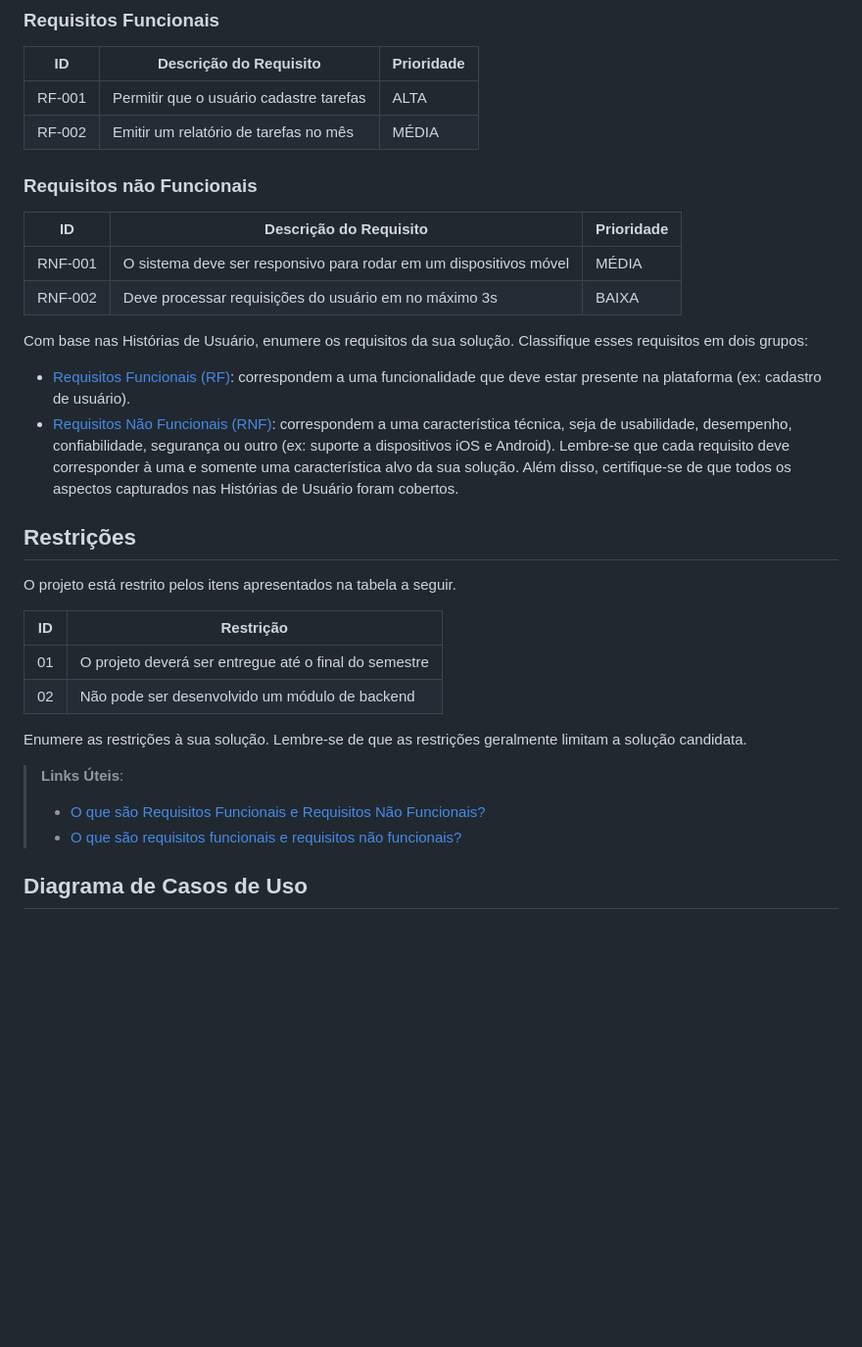
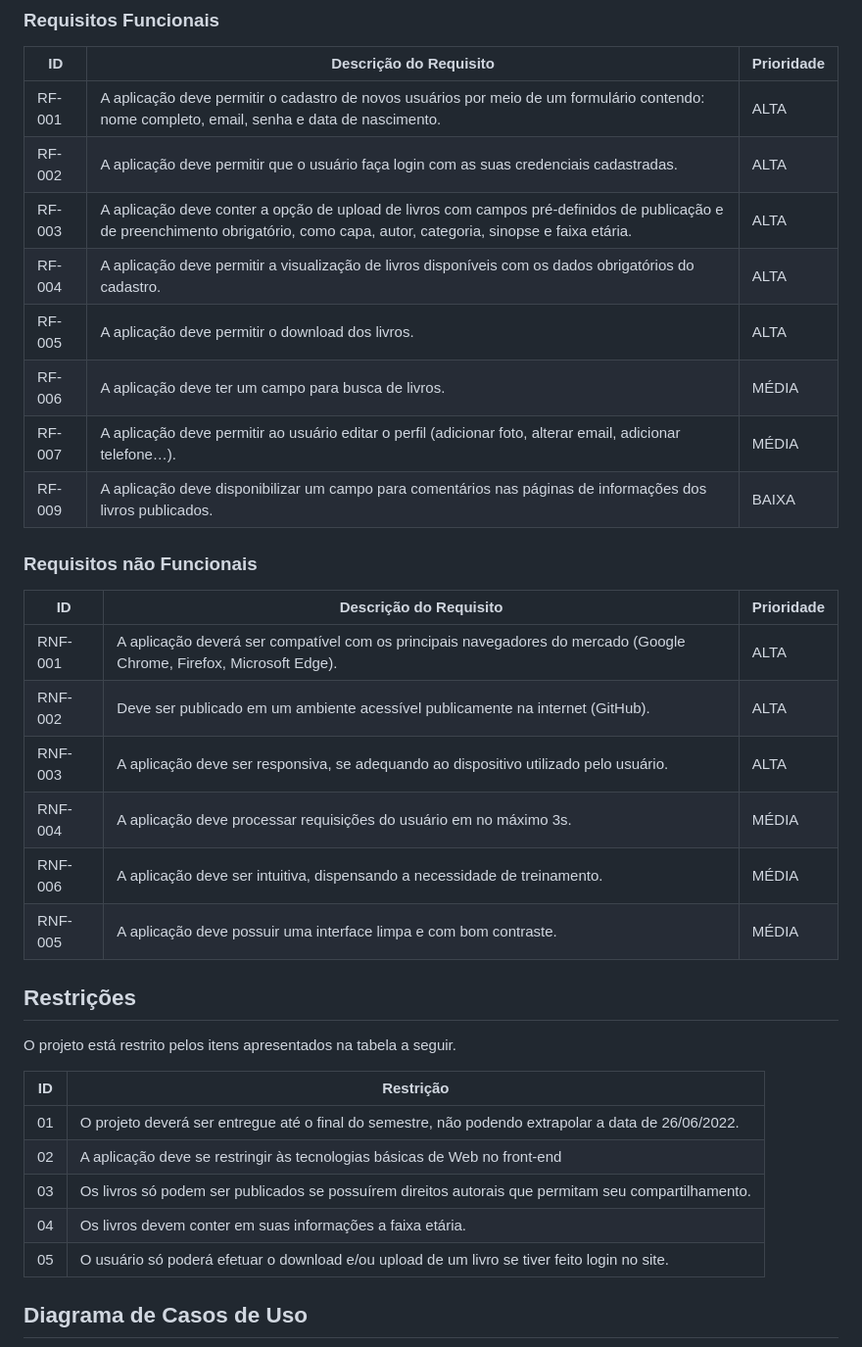
Before and after one commit to ICEI-PUC-Minas-PMV-ADS/pmv-ads-2022-1-e2-proj-int-t1-radar-literario, a Markdown page: docs/02-Especificação do Projeto.md, the part around the change printed below. Shown: that part at 98% size. Rendered like a GitHub page; blank space fills up the shorter version.

```diff
--- a/docs/02-Especificação do Projeto.md
+++ b/docs/02-Especificação do Projeto.md
@@ -48,30 +75,26 @@ As tabelas que se seguem apresentam os requisitos funcionais e não funcionais q
 
 |ID    | Descrição do Requisito  | Prioridade |
 |------|-----------------------------------------|----|
-|RF-001| Permitir que o usuário cadastre tarefas | ALTA |
-|RF-002| Emitir um relatório de tarefas no mês   | MÉDIA |
+|RF-001| A aplicação deve permitir o cadastro de novos usuários por meio de um formulário contendo: nome completo, email,   senha e data de nascimento.       | ALTA |
+|RF-002| A aplicação deve permitir que o usuário faça login com as suas credenciais cadastradas.   | ALTA |
+|RF-003| A aplicação deve conter a opção de upload de livros com campos pré-definidos de publicação e de preenchimento obrigatório, como capa, autor, categoria, sinopse e faixa etária.  | ALTA |
+|RF-004| A aplicação deve permitir a visualização de livros disponíveis com os dados obrigatórios do cadastro.   | ALTA |
+|RF-005| A aplicação deve permitir o download dos livros.   | ALTA |
+|RF-006| A aplicação deve ter um campo para busca de livros.   | MÉDIA |
+|RF-007| A aplicação deve permitir ao usuário editar o perfil (adicionar foto, alterar email, adicionar telefone…).   | MÉDIA |RF_008| A aplicação deve permitir ao usuário avaliar os livros que estão publicados.   | BAIXA |
+|RF-009| A aplicação deve disponibilizar um campo para comentários nas páginas de informações dos livros publicados.   | BAIXA |
+
 
 ### Requisitos não Funcionais
 
 |ID     | Descrição do Requisito  |Prioridade |
 |-------|-------------------------|----|
-|RNF-001| O sistema deve ser responsivo para rodar em um dispositivos móvel | MÉDIA |
-|RNF-002| Deve processar requisições do usuário em no máximo 3s |  BAIXA |
-
-Com base nas Histórias de Usuário, enumere os requisitos da sua solução. Classifique esses requisitos em dois grupos:
-
-- [Requisitos Funcionais
- (RF)](https://pt.wikipedia.org/wiki/Requisito_funcional):
- correspondem a uma funcionalidade que deve estar presente na
-  plataforma (ex: cadastro de usuário).
-- [Requisitos Não Funcionais
-  (RNF)](https://pt.wikipedia.org/wiki/Requisito_n%C3%A3o_funcional):
-  correspondem a uma característica técnica, seja de usabilidade,
-  desempenho, confiabilidade, segurança ou outro (ex: suporte a
-  dispositivos iOS e Android).
-Lembre-se que cada requisito deve corresponder à uma e somente uma
-característica alvo da sua solução. Além disso, certifique-se de que
-todos os aspectos capturados nas Histórias de Usuário foram cobertos.
+|RNF-001| A aplicação deverá ser compatível com os principais navegadores do mercado (Google Chrome, Firefox, Microsoft Edge). | ALTA |
+|RNF-002| Deve ser publicado em um ambiente acessível publicamente na internet (GitHub). |  ALTA |
+|RNF-003| A aplicação deve ser responsiva, se adequando ao dispositivo utilizado pelo usuário. | ALTA |
+|RNF-004|A aplicação deve processar requisições do usuário em no máximo 3s. |  MÉDIA |
+|RNF-006| A aplicação deve ser intuitiva, dispensando a necessidade de treinamento. |  MÉDIA |
+|RNF-005| A aplicação deve possuir uma interface limpa e com bom contraste. | MÉDIA |
 
 ## Restrições
 
@@ -79,15 +102,13 @@ O projeto está restrito pelos itens apresentados na tabela a seguir.
 
 |ID| Restrição                                             |
 |--|-------------------------------------------------------|
-|01| O projeto deverá ser entregue até o final do semestre |
-|02| Não pode ser desenvolvido um módulo de backend        |
+|01| O projeto deverá ser entregue até o final do semestre, não podendo extrapolar a data de 26/06/2022.  |
+|02| A aplicação deve se restringir às tecnologias básicas de Web no front-end        |
+|03| Os livros só podem ser publicados se possuírem direitos autorais que permitam seu compartilhamento.  |
+|04|Os livros devem conter em suas informações a faixa etária.        |
+|05|O usuário só poderá efetuar o download e/ou upload de um livro se tiver feito login no site.        |
 
 
-Enumere as restrições à sua solução. Lembre-se de que as restrições geralmente limitam a solução candidata.
-
-> **Links Úteis**:
-> - [O que são Requisitos Funcionais e Requisitos Não Funcionais?](https://codificar.com.br/requisitos-funcionais-nao-funcionais/)
-> - [O que são requisitos funcionais e requisitos não funcionais?](https://analisederequisitos.com.br/requisitos-funcionais-e-requisitos-nao-funcionais-o-que-sao/)
 
 ## Diagrama de Casos de Uso
 
```
Also changed, not shown: other parts of docs/02-Especificação do Projeto.md (+59 -41 lines), README.md (+2 -2 lines), docs/img/dcu.jpeg (added).
